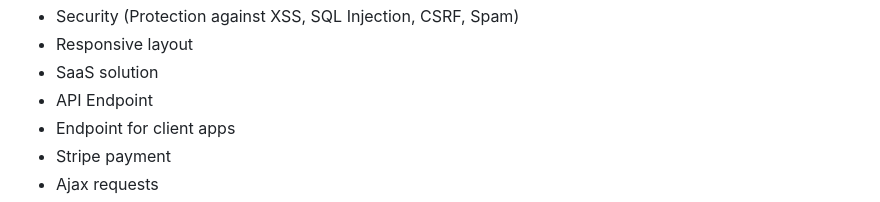
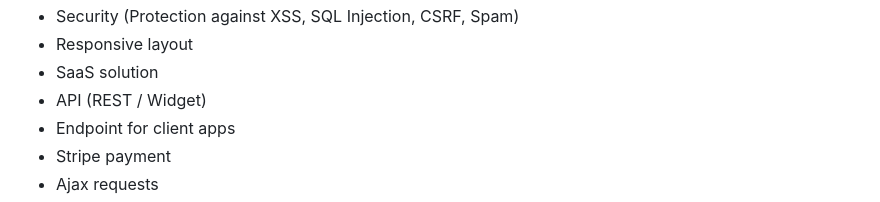
Before and after one commit to oscaraksoy/dnyHelpRealm, a Markdown page: README.md, the part around the change. GitHub-like rendering.

Commit message:
More specific

```diff
--- a/README.md
+++ b/README.md
@@ -45,7 +45,7 @@ freelancers and small teams.
 + Security (Protection against XSS, SQL Injection, CSRF, Spam)
 + Responsive layout
 + SaaS solution
-+ API Endpoint
++ API (REST / Widget)
 + Endpoint for client apps
 + Stripe payment
 + Ajax requests
```
